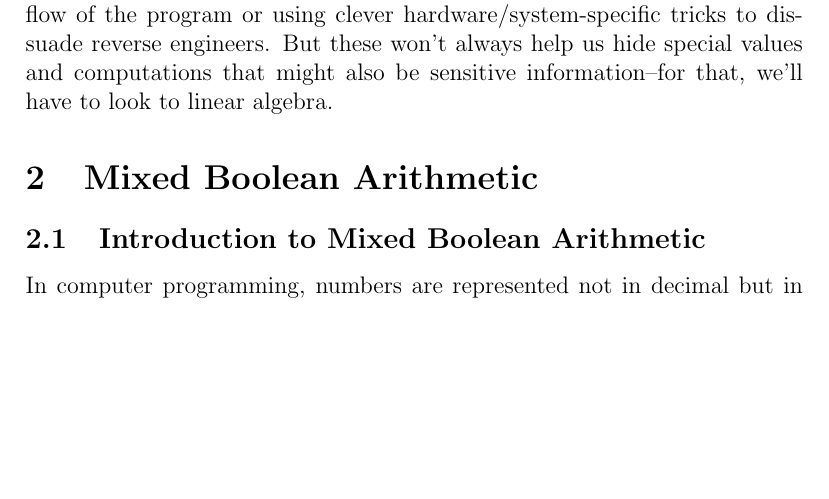
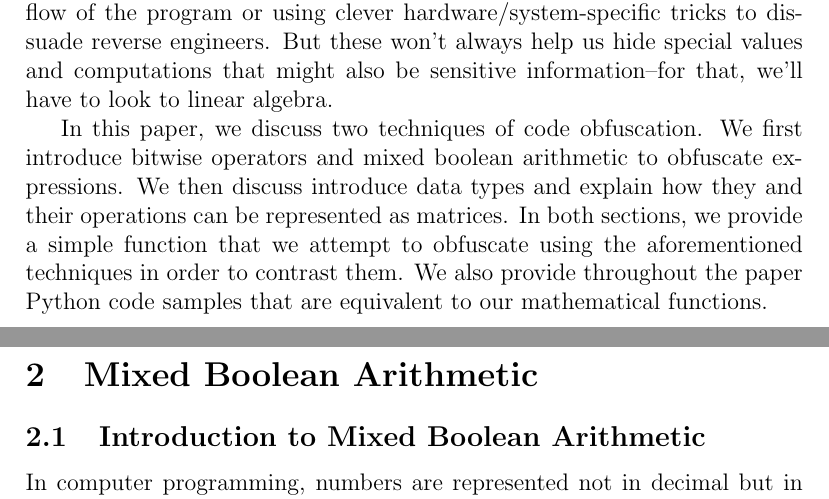
Before and after one commit to ac1dbyte/s22-math22-finalproject, a LaTeX document (final.tex, which reads introduction.tex): part of page 3 of 15 before the commit and two parts of pages 3 and 4 of 15 after it, the two joined at a grey line, cut so that both start at the same text, the shorter picture padded with empty space. Compiled offline with pdfLaTeX.

Commit message:
Added last paragraph to intro

```diff
--- a/introduction.tex
+++ b/introduction.tex
@@ -23,3 +23,11 @@ the control flow of the program or using clever hardware/system-specific tricks
 to dissuade reverse engineers. But these won't always help us hide special values
 and computations that might also be sensitive information--for that, we'll have to
 look to linear algebra.
+
+In this paper, we discuss two techniques of code obfuscation. We first
+introduce bitwise operators and mixed boolean arithmetic to obfuscate
+expressions. We then discuss introduce data types and explain how they and
+their operations can be represented as matrices. In both sections, we provide a
+simple function that we attempt to obfuscate using the aforementioned
+techniques in order to contrast them. We also provide throughout the paper
+Python code samples that are equivalent to our mathematical functions.
```
